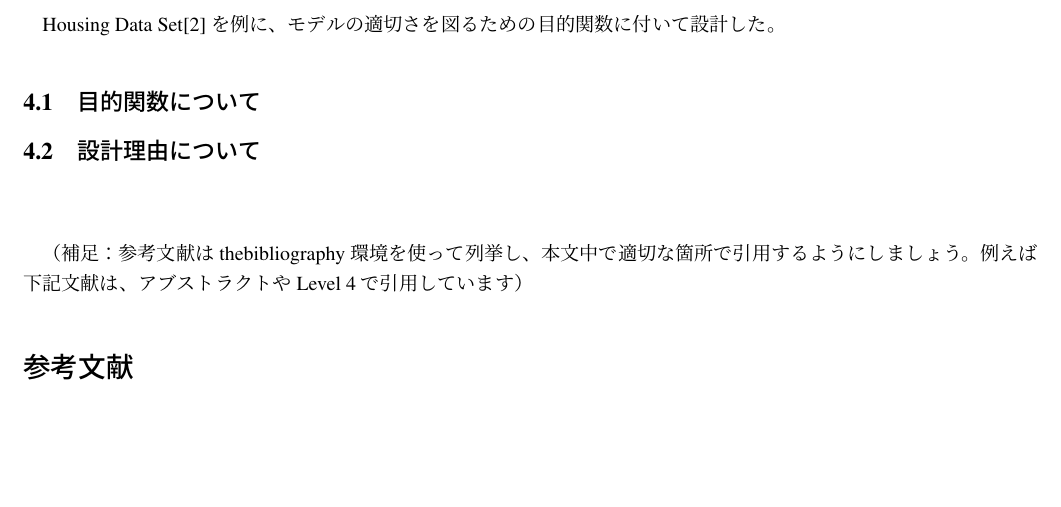
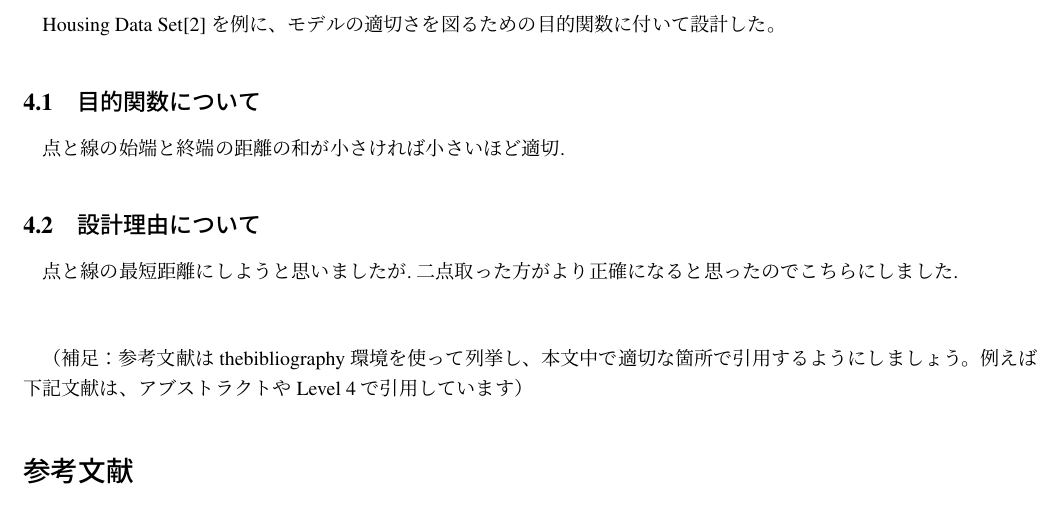
Before and after one commit to monako12/experiment2, a LaTeX document (search1-utf8.tex, which reads level4.1.tex): part of page 7 of 7, cut so that both start at the same text, the shorter picture padded with empty space. Compiled offline with pLaTeX and dvipdfmx; a LaTeX package or settings file that is missing is left out.

Commit message:
ちょっとやった
www

```diff
--- a/level4.1.tex
+++ b/level4.1.tex
@@ -2,4 +2,7 @@ Housing Data Set\cite{housingdata}を例に、
 モデルの適切さを図るための目的関数に付いて設計した。
 
 \subsection{目的関数について}
+点と線の始端と終端の距離の和が小さければ小さいほど適切.
 \subsection{設計理由について}
+点と線の最短距離にしようと思いましたが.二点取った方がより正確になると思っ
+たのでこちらにしました.
```
